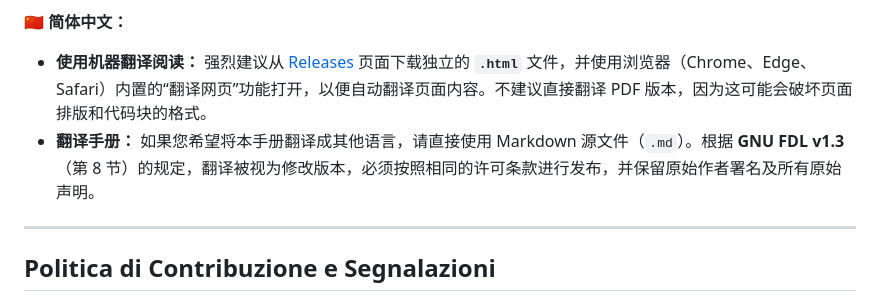
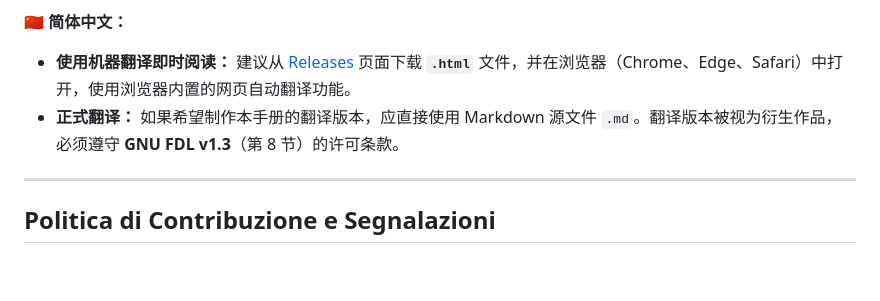
Before and after one commit to kamaludu/LLM_assurance, a Markdown page: README.md, the part around the change. Drawn GitHub-style; folded sections open; blank space fills up the shorter version.

```diff
--- a/README.md
+++ b/README.md
@@ -54,8 +54,8 @@
 - **Traduzir o manual:** Se deseja traduzir este manual para outro idioma, trabalhe diretamente no ficheiro fonte em Markdown (`.md`). De acordo com a **GNU FDL v1.3** (Secção 8), as traduções são consideradas versões modificadas e devem ser distribuídas sob os mesmos termos de licença, preservando a autoria e os avisos originais.
 
 **🇨🇳 简体中文：**
-- **使用机器翻译阅读：** 强烈建议从 [Releases](../../releases/latest) 页面下载独立的 **`.html`** 文件，并使用浏览器（Chrome、Edge、Safari）内置的“翻译网页”功能打开，以便自动翻译页面内容。不建议直接翻译 PDF 版本，因为这可能会破坏页面排版和代码块的格式。
-- **翻译手册：** 如果您希望将本手册翻译成其他语言，请直接使用 Markdown 源文件（`.md`）。根据 **GNU FDL v1.3**（第 8 节）的规定，翻译被视为修改版本，必须按照相同的许可条款进行发布，并保留原始作者署名及所有原始声明。
+- **使用机器翻译即时阅读：** 建议从 [Releases](https://github.com/kamaludu/LLM_assurance/releases/latest) 页面下载 **`.html`** 文件，并在浏览器（Chrome、Edge、Safari）中打开，使用浏览器内置的网页自动翻译功能。
+- **正式翻译：** 如果希望制作本手册的翻译版本，应直接使用 Markdown 源文件 `.md`。翻译版本被视为衍生作品，必须遵守 **GNU FDL v1.3**（第 8 节）的许可条款。
 
 </details>
 
```
